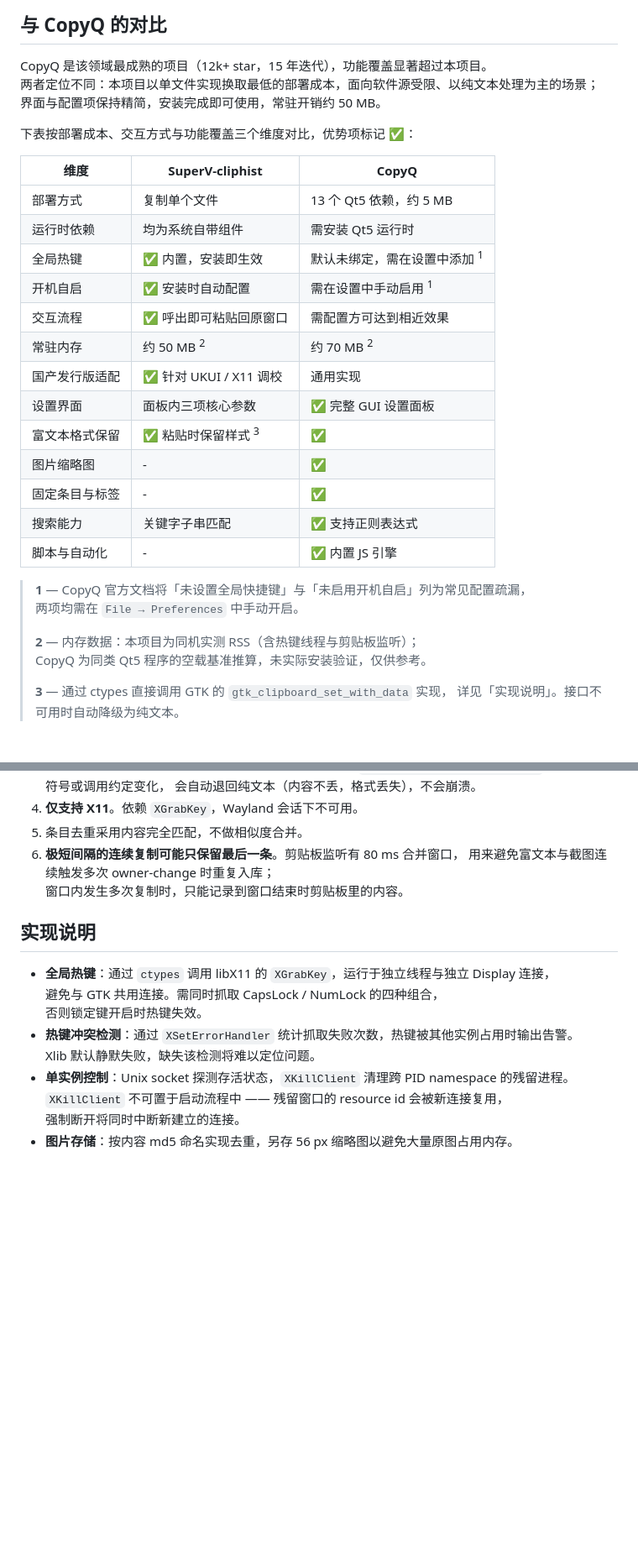
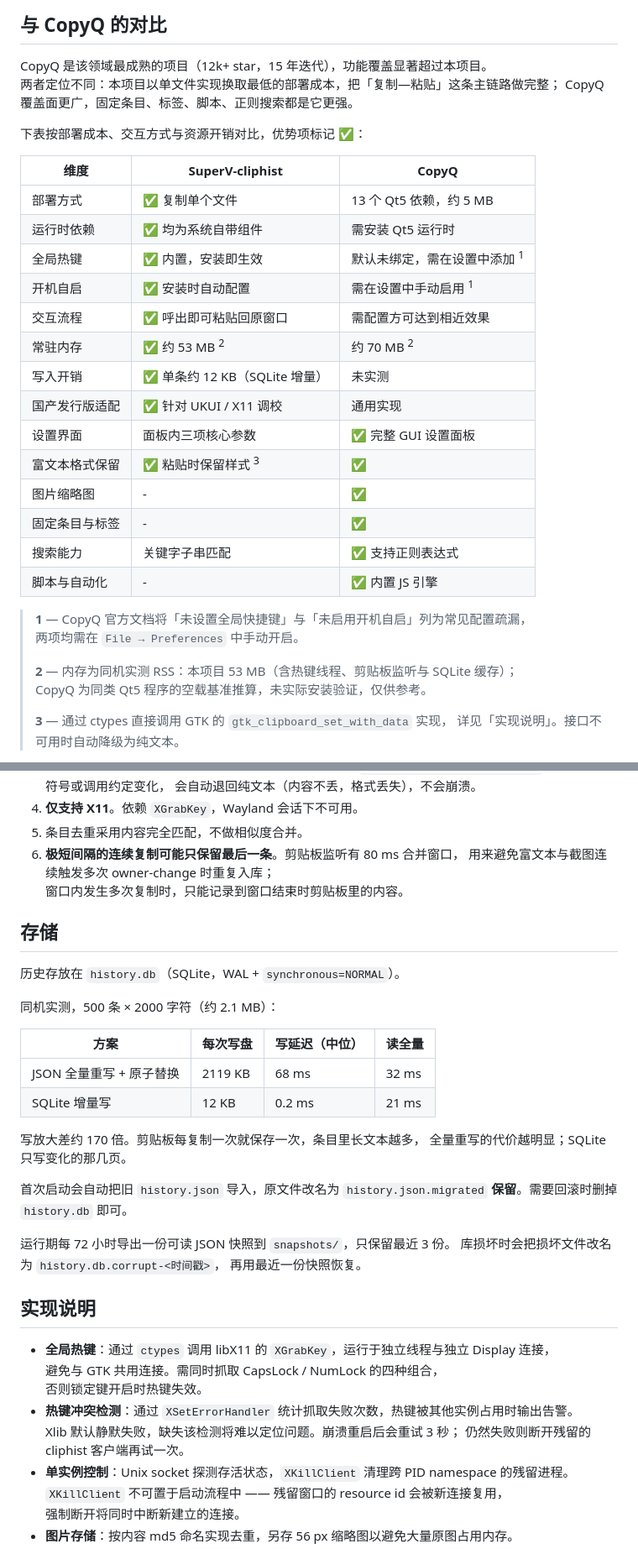
Before and after one commit to The-garden-of-sinner/SuperV-cliphist, a Markdown page: README.md, 2 parts joined by grey strips. Shown at 84% size. Rendered like a GitHub page; blank space fills up the shorter version.

Commit message:
feat: 历史存储迁移到 SQLite，重写 README
存储：
- 新增 SqliteStore（WAL + synchronous=NORMAL），JsonStore 保留为兜底，
  Store() 变为工厂：sqlite 初始化失败时回退 JSON 并记录日志
- 表结构 items(id, ukey, k, v, htext, p, tpath, w, ih, ts, seq)，
  ukey = 类型 + 内容 md5 用于去重，seq 单调递增决定顺序
- 首次启动自动导入旧 history.json，原文件改名 .migrated 保留
- 每 72 小时导出可读 JSON 快照（保留 3 份），守护进程每小时检查一次
- 启动时 integrity_check，损坏则改名 .corrupt-<时间戳> 并用最近快照恢复
- save() 失败必须 rollback，避免未提交的 DELETE 留到下次 commit

同机实测（500 条 × 2000 字符，2.1 MB）：
  JSON     2119 KB/次，68.0 ms
  SQLite      12 KB/次， 0.2 ms

文档：
- README 开头改为「一句话定位 + 四条亮点」，徽章排成一行
- 对比表补上部署方式/依赖的 ✅，内存更新为实测 53 MB，新增写入开销行
- 截图更新为包含文件、富文本、图片三类条目的当前界面

```diff
--- a/README.md
+++ b/README.md
@@ -51,21 +57,22 @@ Windows 系统中该组合键记作 `Win+V`，对应键盘左下角印有 Window
 ## 与 CopyQ 的对比
 
 CopyQ 是该领域最成熟的项目（12k+ star，15 年迭代），功能覆盖显著超过本项目。
-两者定位不同：本项目以单文件实现换取最低的部署成本，面向软件源受限、以纯文本处理为主的场景；
-界面与配置项保持精简，安装完成即可使用，常驻开销约 50 MB。
+两者定位不同：本项目以单文件实现换取最低的部署成本，把「复制—粘贴」这条主链路做完整；
+CopyQ 覆盖面更广，固定条目、标签、脚本、正则搜索都是它更强。
 
-下表按部署成本、交互方式与功能覆盖三个维度对比，优势项标记 ✅：
+下表按部署成本、交互方式与资源开销对比，优势项标记 ✅：
 
 | 维度      | SuperV-cliphist      | CopyQ                       |
 | ------- | -------------------- | --------------------------- |
-| 部署方式    | 复制单个文件               | 13 个 Qt5 依赖，约 5 MB          |
-| 运行时依赖   | 均为系统自带组件             | 需安装 Qt5 运行时                 |
-| 全局热键    | ✅ 内置，安装即生效           | 默认未绑定，需在设置中添加 <sup>1</sup> |
-| 开机自启    | ✅ 安装时自动配置            | 需在设置中手动启用 <sup>1</sup>      |
-| 交互流程    | ✅ 呼出即可粘贴回原窗口         | 需配置方可达到相近效果                 |
-| 常驻内存    | 约 50 MB <sup>2</sup> | 约 70 MB <sup>2</sup>        |
-| 国产发行版适配 | ✅ 针对 UKUI / X11 调校   | 通用实现                        |
-| 设置界面    | 面板内三项核心参数            | ✅ 完整 GUI 设置面板               |
+| 部署方式    | ✅ 复制单个文件            | 13 个 Qt5 依赖，约 5 MB          |
+| 运行时依赖   | ✅ 均为系统自带组件          | 需安装 Qt5 运行时                 |
+| 全局热键    | ✅ 内置，安装即生效          | 默认未绑定，需在设置中添加 <sup>1</sup> |
+| 开机自启    | ✅ 安装时自动配置           | 需在设置中手动启用 <sup>1</sup>      |
+| 交互流程    | ✅ 呼出即可粘贴回原窗口        | 需配置方可达到相近效果                 |
+| 常驻内存    | ✅ 约 53 MB <sup>2</sup> | 约 70 MB <sup>2</sup>       |
+| 写入开销    | ✅ 单条约 12 KB（SQLite 增量） | 未实测                      |
+| 国产发行版适配 | ✅ 针对 UKUI / X11 调校  | 通用实现                        |
+| 设置界面    | 面板内三项核心参数           | ✅ 完整 GUI 设置面板               |
 | 富文本格式保留 | ✅ 粘贴时保留样式 <sup>3</sup> | ✅                           |
 | 图片缩略图   | -                    | ✅                           |
 | 固定条目与标签 | -                    | ✅                           |
@@ -75,7 +82,7 @@ CopyQ 是该领域最成熟的项目（12k+ star，15 年迭代），功能覆
 > **1** — CopyQ 官方文档将「未设置全局快捷键」与「未启用开机自启」列为常见配置疏漏，
 > 两项均需在 `File → Preferences` 中手动开启。
 >
-> **2** — 内存数据：本项目为同机实测 RSS（含热键线程与剪贴板监听）；
+> **2** — 内存为同机实测 RSS：本项目 53 MB（含热键线程、剪贴板监听与 SQLite 缓存）；
 > CopyQ 为同类 Qt5 程序的空载基准推算，未实际安装验证，仅供参考。
 >
 > **3** — 通过 ctypes 直接调用 GTK 的 `gtk_clipboard_set_with_data` 实现，
@@ -180,13 +189,35 @@ daemon.log       # 界面进程的 stderr，崩溃原因写在这里（超过 25
    用来避免富文本与截图连续触发多次 owner-change 时重复入库；
    窗口内发生多次复制时，只能记录到窗口结束时剪贴板里的内容。
 
+## 存储
+
+历史存放在 `history.db`（SQLite，WAL + `synchronous=NORMAL`）。
+
+同机实测，500 条 × 2000 字符（约 2.1 MB）：
+
+| 方案 | 每次写盘 | 写延迟（中位） | 读全量 |
+|---|---|---|---|
+| JSON 全量重写 + 原子替换 | 2119 KB | 68 ms | 32 ms |
+| SQLite 增量写 | 12 KB | 0.2 ms | 21 ms |
+
+写放大差约 170 倍。剪贴板每复制一次就保存一次，条目里长文本越多，
+全量重写的代价越明显；SQLite 只写变化的那几页。
+
+首次启动会自动把旧 `history.json` 导入，原文件改名为
+`history.json.migrated` **保留**。需要回滚时删掉 `history.db` 即可。
+
+运行期每 72 小时导出一份可读 JSON 快照到 `snapshots/`，只保留最近 3 份。
+库损坏时会把损坏文件改名为 `history.db.corrupt-<时间戳>`，
+再用最近一份快照恢复。
+
 ## 实现说明
 
 - **全局热键**：通过 `ctypes` 调用 libX11 的 `XGrabKey`，运行于独立线程与独立 Display 连接，
   避免与 GTK 共用连接。需同时抓取 CapsLock / NumLock 的四种组合，
   否则锁定键开启时热键失效。
 - **热键冲突检测**：通过 `XSetErrorHandler` 统计抓取失败次数，热键被其他实例占用时输出告警。
-  Xlib 默认静默失败，缺失该检测将难以定位问题。
+  Xlib 默认静默失败，缺失该检测将难以定位问题。崩溃重启后会重试 3 秒；
+  仍然失败则断开残留的 cliphist 客户端再试一次。
 - **单实例控制**：Unix socket 探测存活状态，`XKillClient` 清理跨 PID namespace 的残留进程。
   `XKillClient` 不可置于启动流程中 —— 残留窗口的 resource id 会被新连接复用，
   强制断开将同时中断新建立的连接。
```
Also changed, not shown: other parts of README.md (+19 -11 lines), screenshot.png, 1 other file.
